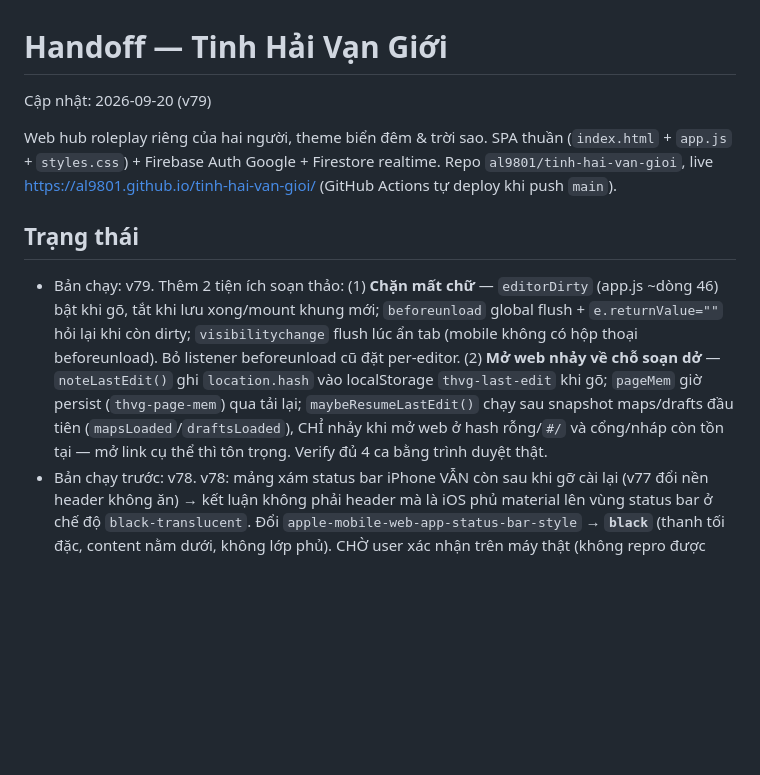
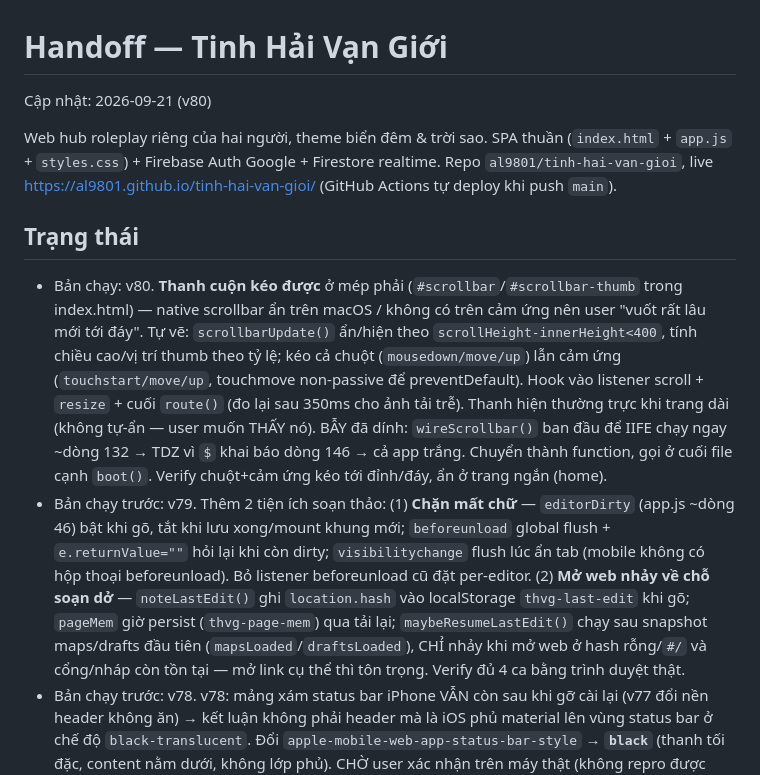
Before and after one commit to al9801/tinh-hai-van-gioi, a Markdown page: docs/HANDOFF.md, the part around the change. Drawn GitHub-style; blank space fills up the shorter version.

Commit message:
docs: cập nhật HANDOFF cho v80 (thanh cuộn kéo được)

```diff
--- a/docs/HANDOFF.md
+++ b/docs/HANDOFF.md
@@ -1,5 +1,5 @@
 # Handoff — Tinh Hải Vạn Giới
-Cập nhật: 2026-09-20 (v79)
+Cập nhật: 2026-09-21 (v80)
 
 Web hub roleplay riêng của hai người, theme biển đêm & trời sao. SPA thuần
 (`index.html` + `app.js` + `styles.css`) + Firebase Auth Google + Firestore realtime.
@@ -7,7 +7,8 @@ Repo `al9801/tinh-hai-van-gioi`, live https://al9801.github.io/tinh-hai-van-gioi
 (GitHub Actions tự deploy khi push `main`).
 
 ## Trạng thái
-- Bản chạy: v79. Thêm 2 tiện ích soạn thảo: (1) **Chặn mất chữ** — `editorDirty` (app.js ~dòng 46) bật khi gõ, tắt khi lưu xong/mount khung mới; `beforeunload` global flush + `e.returnValue=""` hỏi lại khi còn dirty; `visibilitychange` flush lúc ẩn tab (mobile không có hộp thoại beforeunload). Bỏ listener beforeunload cũ đặt per-editor. (2) **Mở web nhảy về chỗ soạn dở** — `noteLastEdit()` ghi `location.hash` vào localStorage `thvg-last-edit` khi gõ; `pageMem` giờ persist (`thvg-page-mem`) qua tải lại; `maybeResumeLastEdit()` chạy sau snapshot maps/drafts đầu tiên (`mapsLoaded`/`draftsLoaded`), CHỈ nhảy khi mở web ở hash rỗng/`#/` và cổng/nháp còn tồn tại — mở link cụ thể thì tôn trọng. Verify đủ 4 ca bằng trình duyệt thật.
+- Bản chạy: v80. **Thanh cuộn kéo được** ở mép phải (`#scrollbar`/`#scrollbar-thumb` trong index.html) — native scrollbar ẩn trên macOS / không có trên cảm ứng nên user "vuốt rất lâu mới tới đáy". Tự vẽ: `scrollbarUpdate()` ẩn/hiện theo `scrollHeight-innerHeight<400`, tính chiều cao/vị trí thumb theo tỷ lệ; kéo cả chuột (`mousedown/move/up`) lẫn cảm ứng (`touchstart/move/up`, touchmove non-passive để preventDefault). Hook vào listener scroll + `resize` + cuối `route()` (đo lại sau 350ms cho ảnh tải trễ). Thanh hiện thường trực khi trang dài (không tự-ẩn — user muốn THẤY nó). BẪY đã dính: `wireScrollbar()` ban đầu để IIFE chạy ngay ~dòng 132 → TDZ vì `$` khai báo dòng 146 → cả app trắng. Chuyển thành function, gọi ở cuối file cạnh `boot()`. Verify chuột+cảm ứng kéo tới đỉnh/đáy, ẩn ở trang ngắn (home).
+- Bản chạy trước: v79. Thêm 2 tiện ích soạn thảo: (1) **Chặn mất chữ** — `editorDirty` (app.js ~dòng 46) bật khi gõ, tắt khi lưu xong/mount khung mới; `beforeunload` global flush + `e.returnValue=""` hỏi lại khi còn dirty; `visibilitychange` flush lúc ẩn tab (mobile không có hộp thoại beforeunload). Bỏ listener beforeunload cũ đặt per-editor. (2) **Mở web nhảy về chỗ soạn dở** — `noteLastEdit()` ghi `location.hash` vào localStorage `thvg-last-edit` khi gõ; `pageMem` giờ persist (`thvg-page-mem`) qua tải lại; `maybeResumeLastEdit()` chạy sau snapshot maps/drafts đầu tiên (`mapsLoaded`/`draftsLoaded`), CHỈ nhảy khi mở web ở hash rỗng/`#/` và cổng/nháp còn tồn tại — mở link cụ thể thì tôn trọng. Verify đủ 4 ca bằng trình duyệt thật.
 - Bản chạy trước: v78. v78: mảng xám status bar iPhone VẪN còn sau khi gỡ cài lại (v77 đổi nền header không ăn) → kết luận không phải header mà là iOS phủ material lên vùng status bar ở chế độ `black-translucent`. Đổi `apple-mobile-web-app-status-bar-style` → **`black`** (thanh tối đặc, content nằm dưới, không lớp phủ). CHỜ user xác nhận trên máy thật (không repro được trong pane). Nếu VẪN còn: nghi iOS 26 Liquid Glass status bar cấp OS — web không đè được; cân nhắc bỏ `viewport-fit=cover` hoặc chấp nhận. Lưu ý: với `black`, safe-area-inset-top≈0 nên header padding-top về 12px, trăng vẫn ở 118px là đủ.
 - Bản chạy trước: v77. v77: iPhone PWA hiện **mảng xám ở dải status bar** (Android không) — do `black-translucent` cho nội dung chui dưới status bar + header là KÍNH MỜ (`rgba(6,12,26,.82)`+`backdrop-filter:blur`) blur ánh trăng/nền sáng sau lưng → xám. Fix `@720px .app-header{background:#0a1228; backdrop-filter:none}` (đặc, khớp theme-color) → status bar tối liền mạch như Android. (Desktop giữ kính mờ.)
 - Bản chạy trước: v76. v76: trăng NỀN `.moon` (top:7vh ~57px) bị header mobile (safe-area + nav xuống hàng ~140px) đè cắt nửa trên → `@720px .moon{top:calc(env(safe-area-inset-top)+118px); width/height:94px}` cho tròn vành dưới header. (Đây là trăng nền trong `.ocean-bg`, KHÁC trăng trong icon app.)
```
